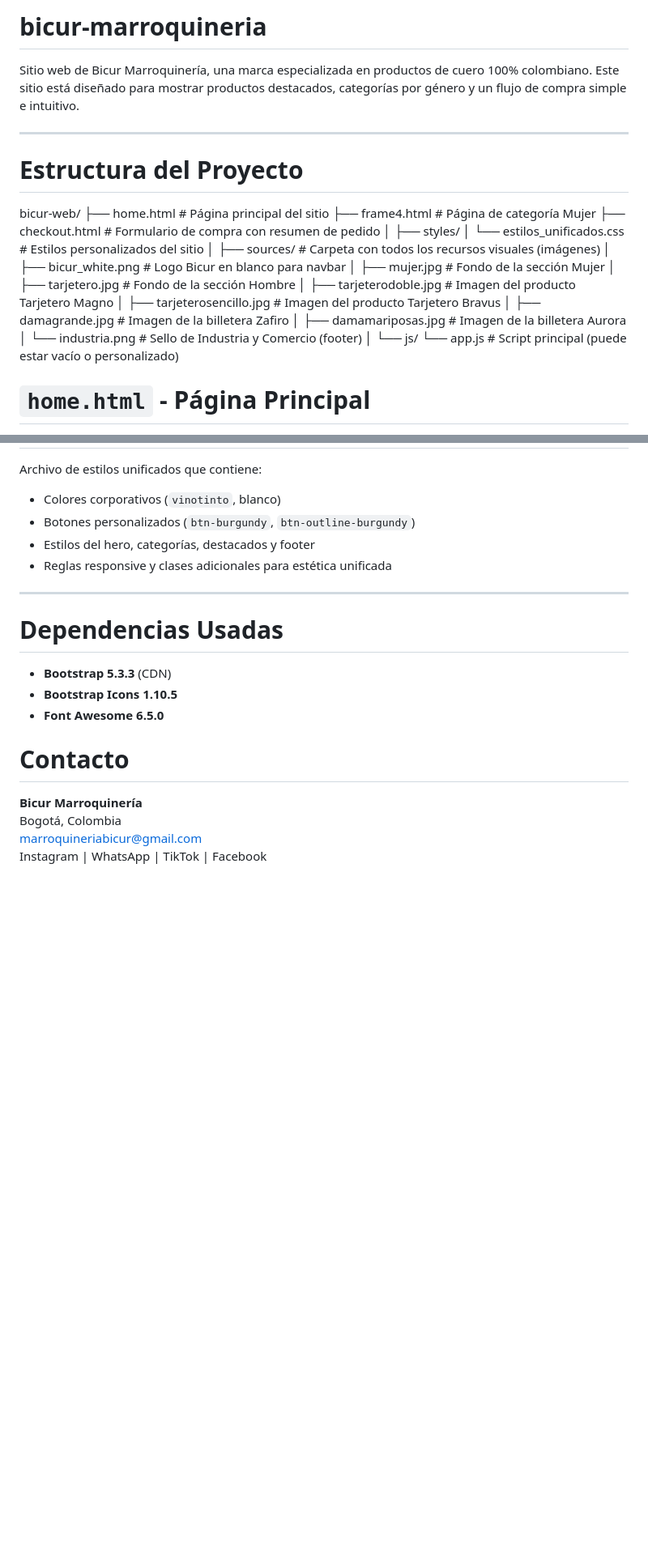
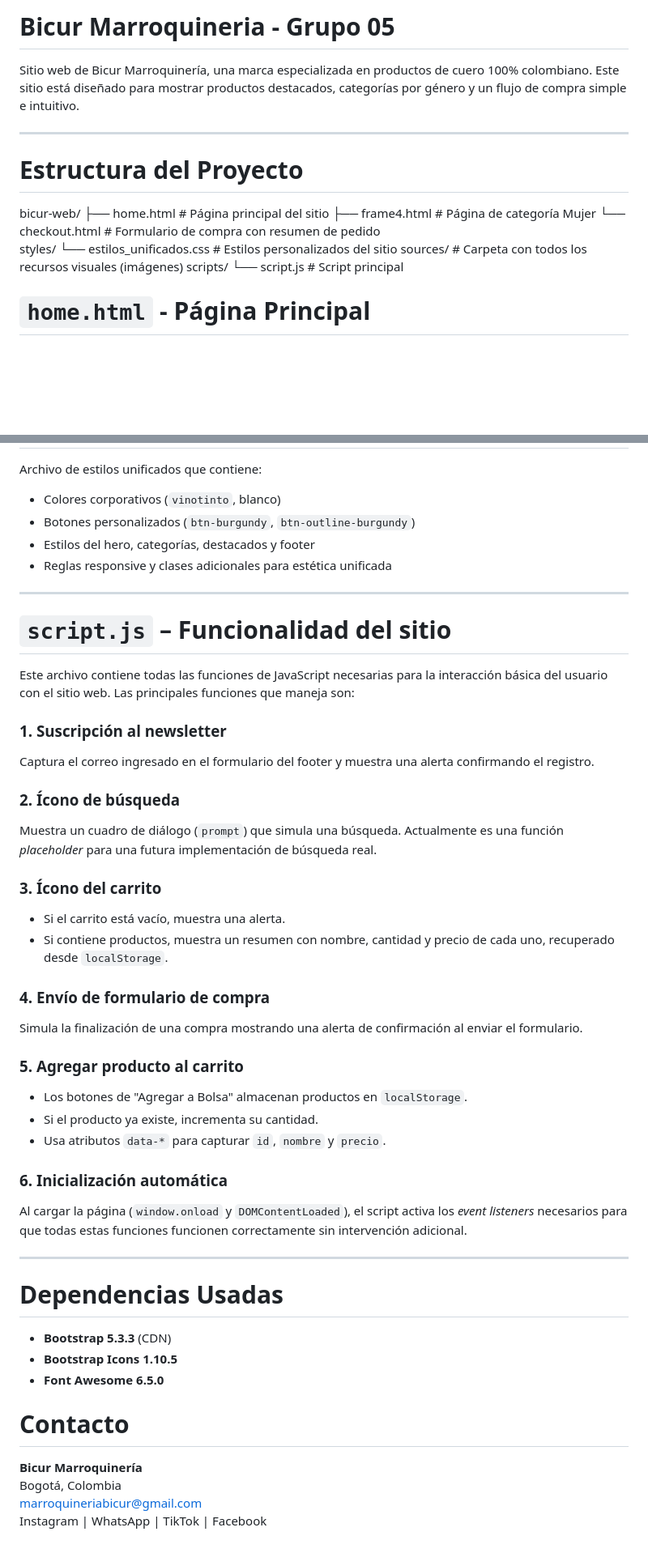
Before and after one commit to Solaquin/grupo5-tecnologias, a Markdown page: README.md, 2 parts joined by grey strips. Shown at 81% size. Rendered like a GitHub page; blank space fills up the shorter version.

```diff
--- a/README.md
+++ b/README.md
@@ -1,11 +1,19 @@
-# bicur-marroquineria
+# Bicur Marroquineria - Grupo 05
 
 Sitio web de Bicur Marroquinería, una marca especializada en productos de cuero 100% colombiano. Este sitio está diseñado para mostrar productos destacados, categorías por género y un flujo de compra simple e intuitivo.
 
 ---
 
 # Estructura del Proyecto
-bicur-web/ ├── home.html # Página principal del sitio ├── frame4.html # Página de categoría Mujer ├── checkout.html # Formulario de compra con resumen de pedido │ ├── styles/ │ └── estilos_unificados.css # Estilos personalizados del sitio │ ├── sources/ # Carpeta con todos los recursos visuales (imágenes) │ ├── bicur_white.png # Logo Bicur en blanco para navbar │ ├── mujer.jpg # Fondo de la sección Mujer │ ├── tarjetero.jpg # Fondo de la sección Hombre │ ├── tarjeterodoble.jpg # Imagen del producto Tarjetero Magno │ ├── tarjeterosencillo.jpg # Imagen del producto Tarjetero Bravus │ ├── damagrande.jpg # Imagen de la billetera Zafiro │ ├── damamariposas.jpg # Imagen de la billetera Aurora │ └── industria.png # Sello de Industria y Comercio (footer) │ └── js/ └── app.js # Script principal (puede estar vacío o personalizado)
+bicur-web/
+├── home.html # Página principal del sitio
+├── frame4.html # Página de categoría Mujer
+└──  checkout.html # Formulario de compra con resumen de pedido
+styles/
+└── estilos_unificados.css # Estilos personalizados del sitio
+sources/ # Carpeta con todos los recursos visuales (imágenes)
+scripts/
+└── script.js # Script principal
 
 #  `home.html` - Página Principal
 
@@ -79,6 +87,33 @@ Archivo de estilos unificados que contiene:
 
 ---
 
+#  `script.js` – Funcionalidad del sitio
+
+Este archivo contiene todas las funciones de JavaScript necesarias para la interacción básica del usuario con el sitio web. Las principales funciones que maneja son:
+
+### 1. Suscripción al newsletter
+Captura el correo ingresado en el formulario del footer y muestra una alerta confirmando el registro.
+
+### 2. Ícono de búsqueda
+Muestra un cuadro de diálogo (`prompt`) que simula una búsqueda. Actualmente es una función *placeholder* para una futura implementación de búsqueda real.
+
+### 3. Ícono del carrito
+- Si el carrito está vacío, muestra una alerta.
+- Si contiene productos, muestra un resumen con nombre, cantidad y precio de cada uno, recuperado desde `localStorage`.
+
+### 4. Envío de formulario de compra
+Simula la finalización de una compra mostrando una alerta de confirmación al enviar el formulario.
+
+### 5. Agregar producto al carrito
+- Los botones de "Agregar a Bolsa" almacenan productos en `localStorage`.
+- Si el producto ya existe, incrementa su cantidad.
+- Usa atributos `data-*` para capturar `id`, `nombre` y `precio`.
+
+### 6. Inicialización automática
+Al cargar la página (`window.onload` y `DOMContentLoaded`), el script activa los *event listeners* necesarios para que todas estas funciones funcionen correctamente sin intervención adicional.
+
+---
+
 #  Dependencias Usadas
 
 - **Bootstrap 5.3.3** (CDN)
```
